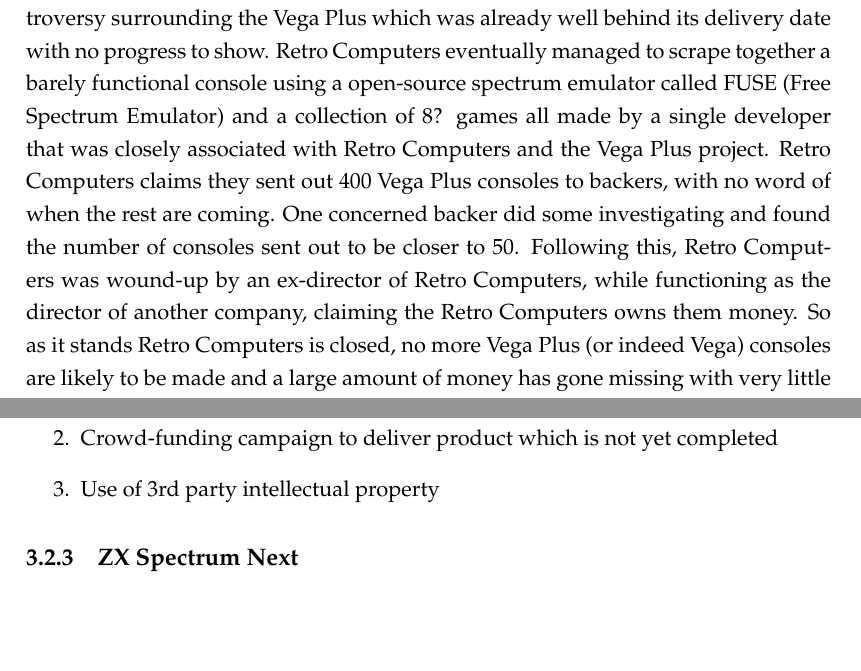
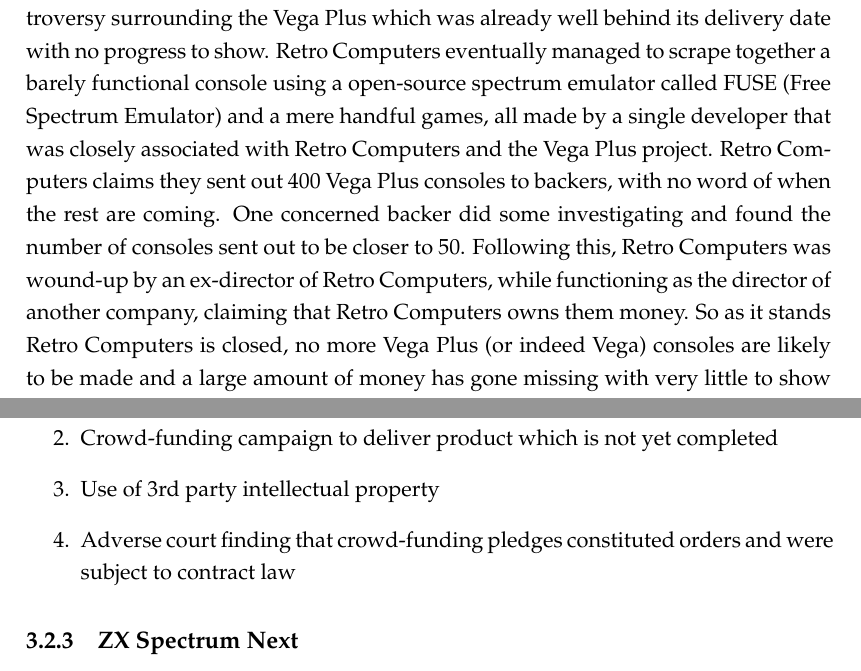
Before and after one commit to Alien2080/honours-thesis, a LaTeX thesis (main.tex, which reads Chapters/Chapter3.tex): two parts of pages 44 and 45 of 100, joined at a grey line, cut so that both start at the same text, the shorter picture padded with empty space. Compiled offline with pdfLaTeX.

Commit message:
more small changes

```diff
--- a/Chapters/Chapter3.tex
+++ b/Chapters/Chapter3.tex
@@ -272,7 +272,7 @@
 The Vega Plus crowd-funding campaign and subsequent unkept promises of delivery from Retro Computers has been reported as one of the worst crowd-funding disaster stories ever. With the Indiegogo campaign raising 366\% of the funding goal, over half a million pounds (over \$900,000 AUD). Following on from a successful campaign with proven results and the backing and involvement of home computer era luminaries Sir Clive Sinclair and designer Rick Dickinson. As well as a working prototype and completed designs for the Vega Plus and the expertise within Retro Computers to finish the product. It would be fair to give the project a fair chance of success in finishing the Vega Plus and delivering them to backers. What actually occurred can not be called successful by any metric and it is amazing to compare to very poorly received results with the potential at the beginning of the campaign.
 
 The first and biggest challenge faced was that very early into the campaign, two of the directors of Retro Computers resigned including the CTO Chris Smith who was the designer of the Vega Plus prototype and held the rights to it, which he took with him when leaving the company. This left Retro Computers having to start from scratch with the hardware design and firmware for the Vega Plus after already promising over 4000 backers they would deliver a Vega plus. This in turn lead to delays. Retro Computers made many failed promises of delivery to the backers during this time, cause much angry from the backers. Several legal actions followed, most notable a backer took Retro Computers to court claiming they broke a contract of sale with him over the Vega Plus
-\cite{RN122}. Interestingly Indiegogo's terms explicitly state that any rewards to backers are perks or gifts but the court ruled differently in part because the receipt to the backer for his pledge stated his order for a Vega Plus had been received and this formed a contract of sale between Retro Computers and the backer (not Indiegogo). Retro Computers now legally had to deliver the Vega Plus or refund the backers money, but reports from the times show Retro Computers was haemorrhaging money and didn't have a working prototype. Retro Computers then lost the rights to use the 1000 games that were included on the Vega, this was due to the license holders, Sky (Media?) withdrawing support due to the ongoing controversy surrounding the Vega Plus which was already well behind its delivery date with no progress to show. Retro Computers eventually managed to scrape together a barely functional console using a open-source spectrum emulator called FUSE (Free Spectrum Emulator) and a collection of 8? games all made by a single developer that was closely associated with Retro Computers and the Vega Plus project. Retro Computers claims they sent out 400 Vega Plus consoles to backers, with no word of when the rest are coming. One concerned backer did some investigating and found the number of consoles sent out to be closer to 50. Following this, Retro Computers was wound-up by an ex-director of Retro Computers, while functioning as the director of another company, claiming the Retro Computers owns them money. So as it stands Retro Computers is closed, no more Vega Plus (or indeed Vega) consoles are likely to be made and a large amount of money has gone missing with very little to show for it. There is ongoing legal actions against various directors of Retro Computers about these issues.\\
+\cite{RN122}. Interestingly Indiegogo's terms explicitly state that any rewards to backers are perks or gifts but the court ruled differently in part because the receipt to the backer for his pledge stated his order for a Vega Plus had been received and this formed a contract of sale between Retro Computers and the backer (not Indiegogo). Retro Computers now legally had to deliver the Vega Plus or refund the backers money, but reports from the times show Retro Computers was haemorrhaging money and didn't have a working prototype. Retro Computers then lost the rights to use the 1000 games that were included on the Vega, this was due to the license holders, Sky (Media?) withdrawing support due to the ongoing controversy surrounding the Vega Plus which was already well behind its delivery date with no progress to show. Retro Computers eventually managed to scrape together a barely functional console using a open-source spectrum emulator called FUSE (Free Spectrum Emulator) and a mere handful games, all made by a single developer that was closely associated with Retro Computers and the Vega Plus project. Retro Computers claims they sent out 400 Vega Plus consoles to backers, with no word of when the rest are coming. One concerned backer did some investigating and found the number of consoles sent out to be closer to 50. Following this, Retro Computers was wound-up by an ex-director of Retro Computers, while functioning as the director of another company, claiming that Retro Computers owns them money. So as it stands Retro Computers is closed, no more Vega Plus (or indeed Vega) consoles are likely to be made and a large amount of money has gone missing with very little to show for it. There is ongoing legal actions against various directors of Retro Computers about these issues.\\
 
 \textbf{Relevant useful lessons gleamed from the study}
 \begin{enumerate}
@@ -288,6 +288,7 @@
 \item Loss of agreement for use of intellectual property
 \item Crowd-funding campaign to deliver product which is not yet completed
 \item Use of 3rd party intellectual property
+  \item Adverse court finding that crowd-funding pledges constituted orders and were subject to contract law
 \end{enumerate}
 
 %%%%%%%%%%%%%%%%%%%%%%%%%%%%%%%%%%%%%%%%%%%%%%%%%%%%%%%%%%%%%%%%%%%%%%%%%%%%%%%%%%%%%%%%%%%
```
